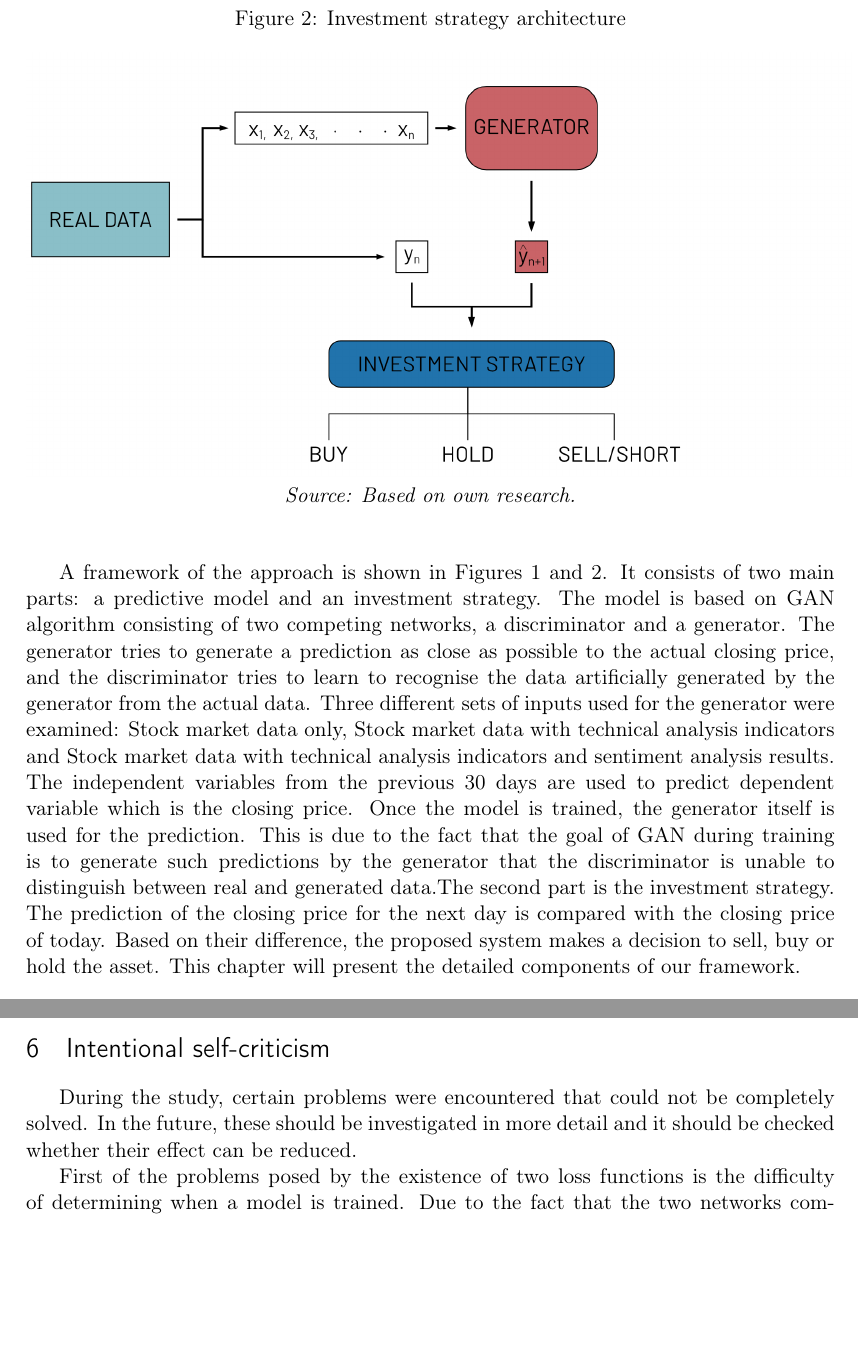
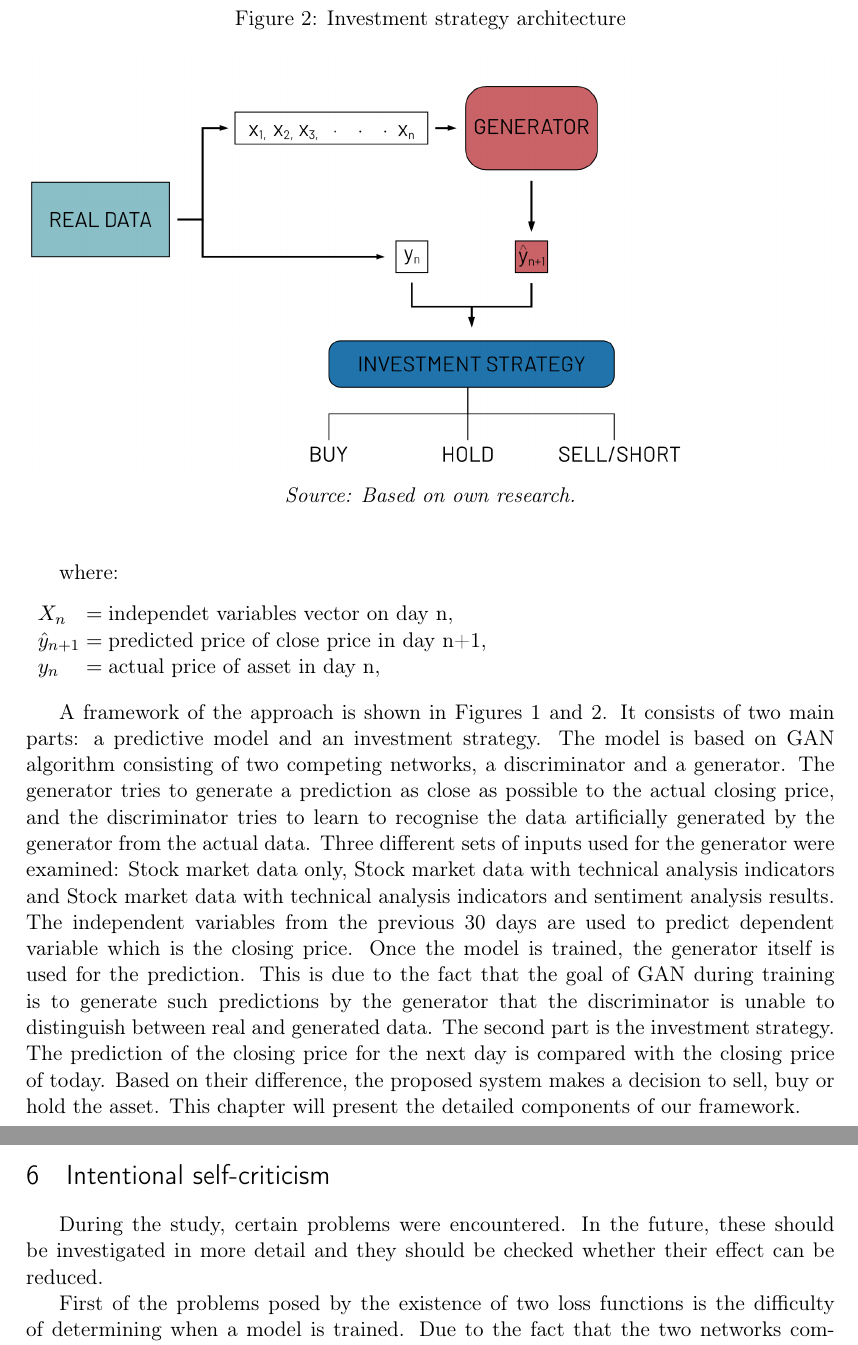
Before and after one commit to kuba1302/GAN-market-prediction, a LaTeX paper (paper/gan_stock.tex): two parts of pages 5 and 25 of 27, joined at a grey line, cut so that both start at the same text, the shorter picture padded with empty space. Compiled offline with pdfLaTeX.

Commit message:
v3 version

```diff
--- a/paper/gan_stock.tex
+++ b/paper/gan_stock.tex
@@ -124,7 +124,14 @@ Moreover, the investment strategy has been thoroughly examined. Our aim was to s
 \caption*{\textit{Source: Based on own research.}}
 \end{figure}
 
-A framework of the approach is shown in Figures 1 and 2. It consists of two main parts: a predictive model and an investment strategy. The model is based on GAN algorithm consisting of two competing networks, a discriminator and a generator. The generator tries to generate a prediction as close as possible to the actual closing price, and the discriminator tries to learn to recognise the data artificially generated by the generator from the actual data. Three different sets of inputs used for the generator were examined: Stock market data only, Stock market data with technical analysis indicators and Stock market data with technical analysis indicators and sentiment analysis results. The independent variables from the previous 30 days are used to predict dependent variable which is the closing price. Once the model is trained, the generator itself is used for the prediction. This is due to the fact that the goal of GAN during training is to generate such predictions by the generator that the discriminator is unable to distinguish between real and generated data.The second part is the investment strategy. The prediction of the closing price for the next day is compared with the closing price of today. Based on their difference, the proposed system makes a decision to sell, buy or hold the asset. This chapter will present the detailed components of our framework.
+where:
+\begin{conditions}
+X_n & independet variables vector on day n, \\
+ \hat{y}_{n+1}     &   predicted price of close price in day n+1,\\
+ y_{n}     &  actual price of asset in day n,\\
+\end{conditions}
+
+A framework of the approach is shown in Figures 1 and 2. It consists of two main parts: a predictive model and an investment strategy. The model is based on GAN algorithm consisting of two competing networks, a discriminator and a generator. The generator tries to generate a prediction as close as possible to the actual closing price, and the discriminator tries to learn to recognise the data artificially generated by the generator from the actual data. Three different sets of inputs used for the generator were examined: Stock market data only, Stock market data with technical analysis indicators and Stock market data with technical analysis indicators and sentiment analysis results. The independent variables from the previous 30 days are used to predict dependent variable which is the closing price. Once the model is trained, the generator itself is used for the prediction. This is due to the fact that the goal of GAN during training is to generate such predictions by the generator that the discriminator is unable to distinguish between real and generated data. The second part is the investment strategy. The prediction of the closing price for the next day is compared with the closing price of today. Based on their difference, the proposed system makes a decision to sell, buy or hold the asset. This chapter will present the detailed components of our framework.
 
 \subsection{Generative adversarial network}
 
@@ -567,7 +574,8 @@ Finally, the fifth hypothesis\textit{ (H5) Adding the possibility of short selli
 In conclusion, the main finding is the confirmation of the possibility to use GAN networks to create an effective system that allows us to outperform Buy and Hold strategy and to make profit despite the fall in the price of an asset. The study has also shown that these networks have their problems and there is a great scope for further research. The main ones are their instability during training and the unclearness of when to stop training.  Better results could also be achieved with a more sophisticated investment strategy. Nevertheless, the results are promising and proves that this system could have potential business applications.
 
 \section{Intentional self-criticism}
-During the study, certain problems were encountered that could not be completely solved.  In the future, these should be investigated in more detail and it should be checked whether their effect can be reduced.
+During the study, certain problems were encountered. In the future, these should be investigated in more detail and they should be checked
+whether their effect can be reduced.
 
-First of the problems posed by the existence of two loss functions is the difficulty of determining when a model is trained. Due to the fact that the two networks compete with each other, it is impossible to say unambiguously what values of the two loss functions characterise the best model. This is also a considerable difficulty in optimising hyperparameters, as it is difficult to determine at which point training should be stopped. \\
+First of the problems posed by the existence of two loss functions is the difficulty of determining when a model is trained. Due to the fact that the two networks compete with each other, it is impossible to say unambiguously what values of the two loss functions characterise the best model. This is also a considerable difficulty in optimising hyperparameters, as it is difficult to determine at which point training should be stopped.
 
```
Also changed, not shown: paper/gan_stock.pdf, paper/gan_stock.tex (10 more changed lines), 2 other files.
